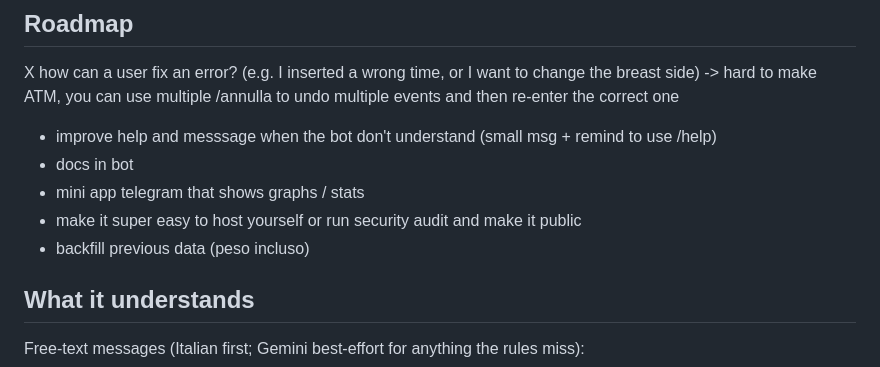
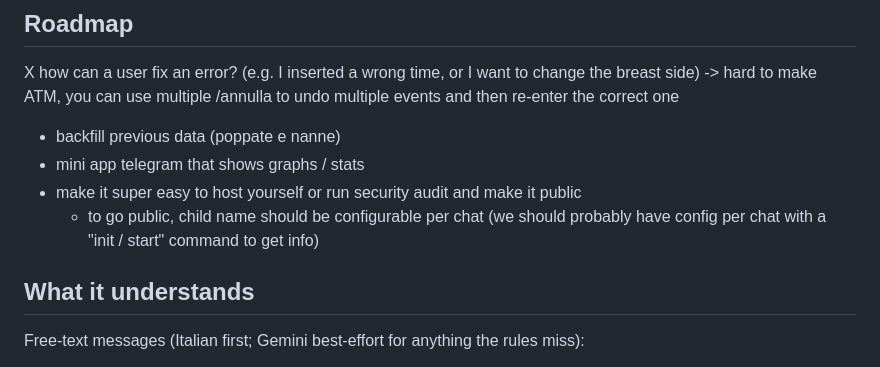
Before and after one commit to albertodeago/poppata-bot, a Markdown page: README.md, the part around the change. GitHub-like rendering.

Commit message:
docs: update roadmap notes

```diff
--- a/README.md
+++ b/README.md
@@ -19,11 +19,10 @@ Single baby, single allow-listed group chat.
 ## Roadmap
 
 X how can a user fix an error? (e.g. I inserted a wrong time, or I want to change the breast side) -> hard to make ATM, you can use multiple /annulla to undo multiple events and then re-enter the correct one
-- improve help and messsage when the bot don't understand (small msg + remind to use /help)
-- docs in bot
+- backfill previous data (poppate e nanne)
 - mini app telegram that shows graphs / stats
 - make it super easy to host yourself or run security audit and make it public
-- backfill previous data (peso incluso)
+  - to go public, child name should be configurable per chat (we should probably have config per chat with a "init / start" command to get info)
 
 ## What it understands
 
```
